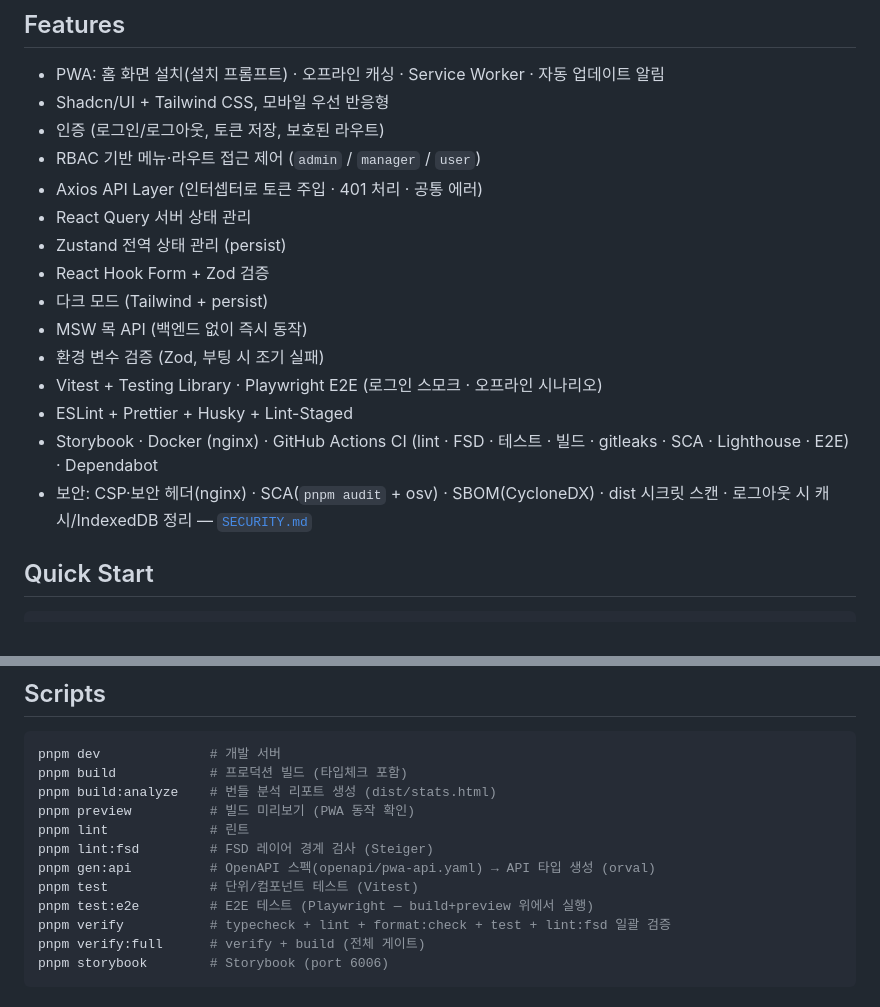
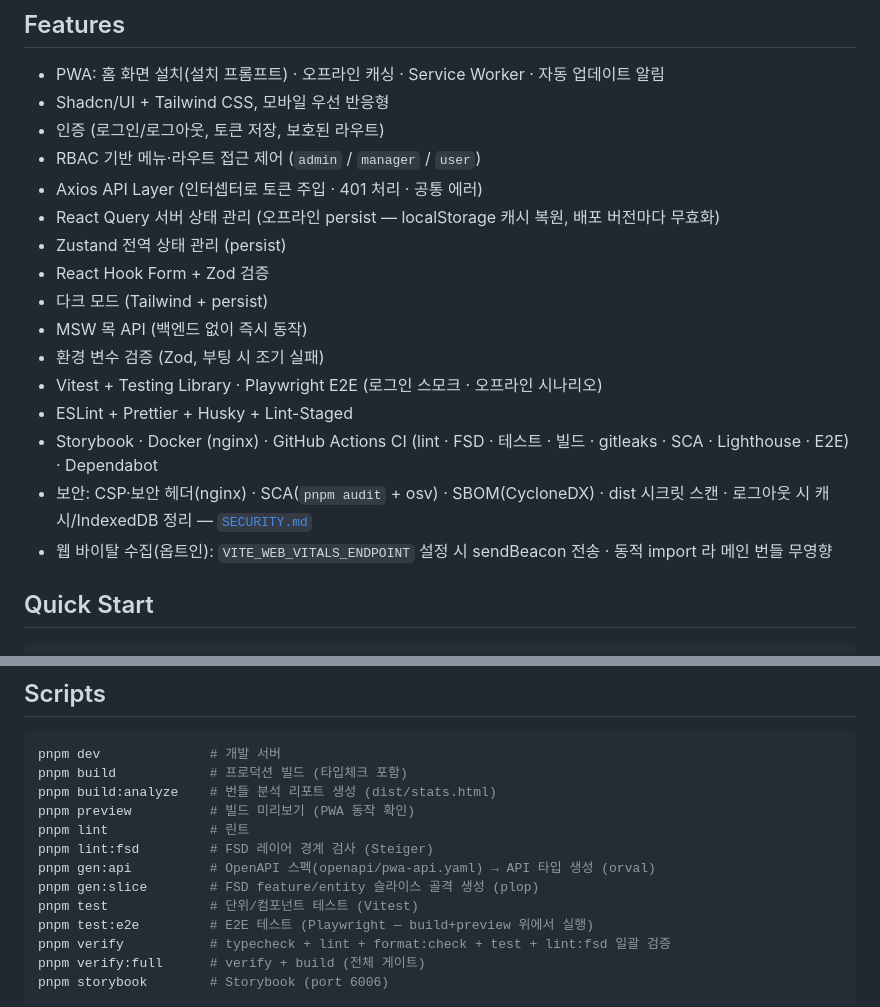
Before and after one commit to lcgyung/react-pwa-template, a Markdown page: README.md, 2 parts joined by grey strips. GitHub-like rendering.

Commit message:
docs(readme): document offline persist, web-vitals, and gen:slice
최근 추가된 기능 3개를 README 에 반영: React Query 오프라인 persist,
web-vitals 옵트인 수집, FSD 슬라이스 생성기(pnpm gen:slice).

Co-Authored-By: Claude Fable 5 <noreply@anthropic.com>

```diff
--- a/README.md
+++ b/README.md
@@ -13,7 +13,7 @@ React · TypeScript · Vite · vite-plugin-pwa · Shadcn/UI · Tailwind CSS · R
 - 인증 (로그인/로그아웃, 토큰 저장, 보호된 라우트)
 - RBAC 기반 메뉴·라우트 접근 제어 (`admin` / `manager` / `user`)
 - Axios API Layer (인터셉터로 토큰 주입 · 401 처리 · 공통 에러)
-- React Query 서버 상태 관리
+- React Query 서버 상태 관리 (오프라인 persist — localStorage 캐시 복원, 배포 버전마다 무효화)
 - Zustand 전역 상태 관리 (persist)
 - React Hook Form + Zod 검증
 - 다크 모드 (Tailwind + persist)
@@ -23,6 +23,7 @@ React · TypeScript · Vite · vite-plugin-pwa · Shadcn/UI · Tailwind CSS · R
 - ESLint + Prettier + Husky + Lint-Staged
 - Storybook · Docker (nginx) · GitHub Actions CI (lint · FSD · 테스트 · 빌드 · gitleaks · SCA · Lighthouse · E2E) · Dependabot
 - 보안: CSP·보안 헤더(nginx) · SCA(`pnpm audit` + osv) · SBOM(CycloneDX) · dist 시크릿 스캔 · 로그아웃 시 캐시/IndexedDB 정리 — [`SECURITY.md`](SECURITY.md)
+- 웹 바이탈 수집(옵트인): `VITE_WEB_VITALS_ENDPOINT` 설정 시 sendBeacon 전송 · 동적 import 라 메인 번들 무영향
 
 ## Quick Start
 
@@ -59,6 +60,7 @@ pnpm preview          # 빌드 미리보기 (PWA 동작 확인)
 pnpm lint             # 린트
 pnpm lint:fsd         # FSD 레이어 경계 검사 (Steiger)
 pnpm gen:api          # OpenAPI 스펙(openapi/pwa-api.yaml) → API 타입 생성 (orval)
+pnpm gen:slice        # FSD feature/entity 슬라이스 골격 생성 (plop)
 pnpm test             # 단위/컴포넌트 테스트 (Vitest)
 pnpm test:e2e         # E2E 테스트 (Playwright — build+preview 위에서 실행)
 pnpm verify           # typecheck + lint + format:check + test + lint:fsd 일괄 검증
```
